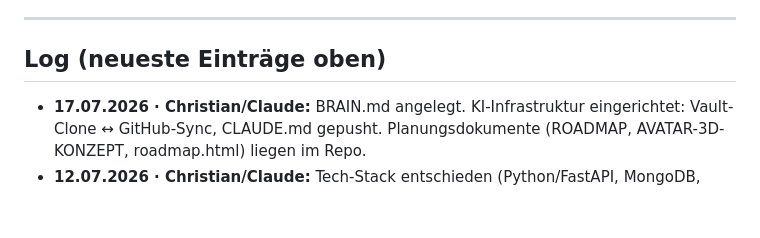
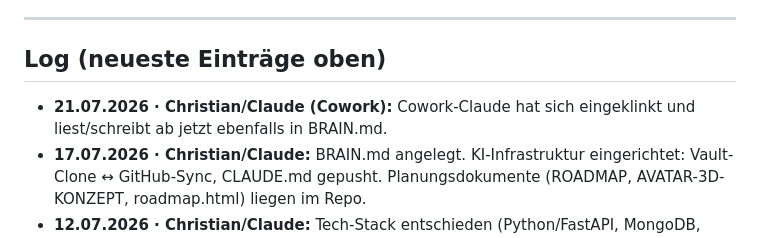
Before and after one commit to Kathamesser/digitaler-Kleiderschrank, a Markdown page: BRAIN.md, the part around the change. GitHub-like rendering; blank space fills up the shorter version.

Commit message:
Log Cowork-Claude onboarding in BRAIN.md
Co-Authored-By: Claude Fable 5 <noreply@anthropic.com>

```diff
--- a/BRAIN.md
+++ b/BRAIN.md
@@ -64,6 +64,7 @@ Gute Zusammenarbeit! 🤝
 
 ## Log (neueste Einträge oben)
 
+- **21.07.2026 · Christian/Claude (Cowork):** Cowork-Claude hat sich eingeklinkt und liest/schreibt ab jetzt ebenfalls in BRAIN.md.
 - **17.07.2026 · Christian/Claude:** BRAIN.md angelegt. KI-Infrastruktur eingerichtet: Vault-Clone ↔ GitHub-Sync, CLAUDE.md gepusht. Planungsdokumente (ROADMAP, AVATAR-3D-KONZEPT, roadmap.html) liegen im Repo.
 - **12.07.2026 · Christian/Claude:** Tech-Stack entschieden (Python/FastAPI, MongoDB, Three.js) und in ROADMAP.md dokumentiert.
 - **~10.07.2026 · Christian/Claude:** Avatar-Konzept umgestellt: 3D-Spielfigur statt KI-Foto-Generierung; AVATAR-3D-KONZEPT.md ersetzt KI-AVATAR-KONZEPT.md.
```
